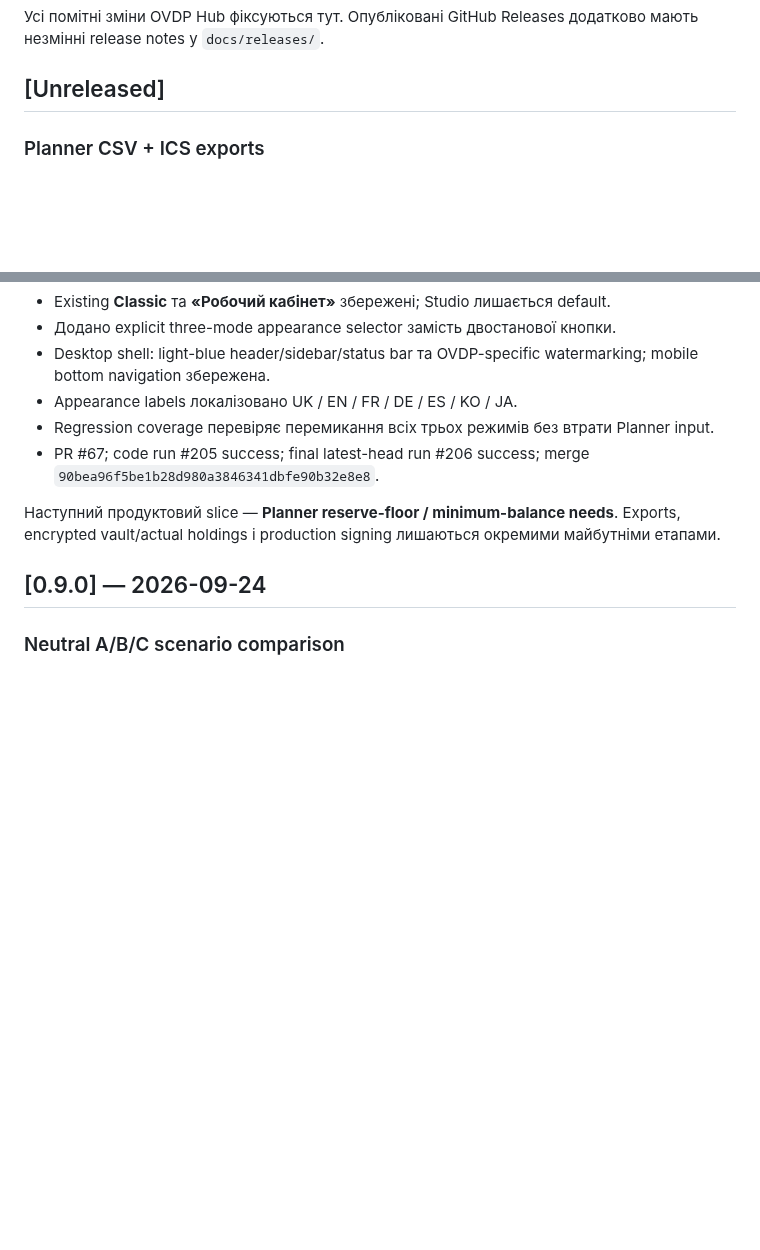
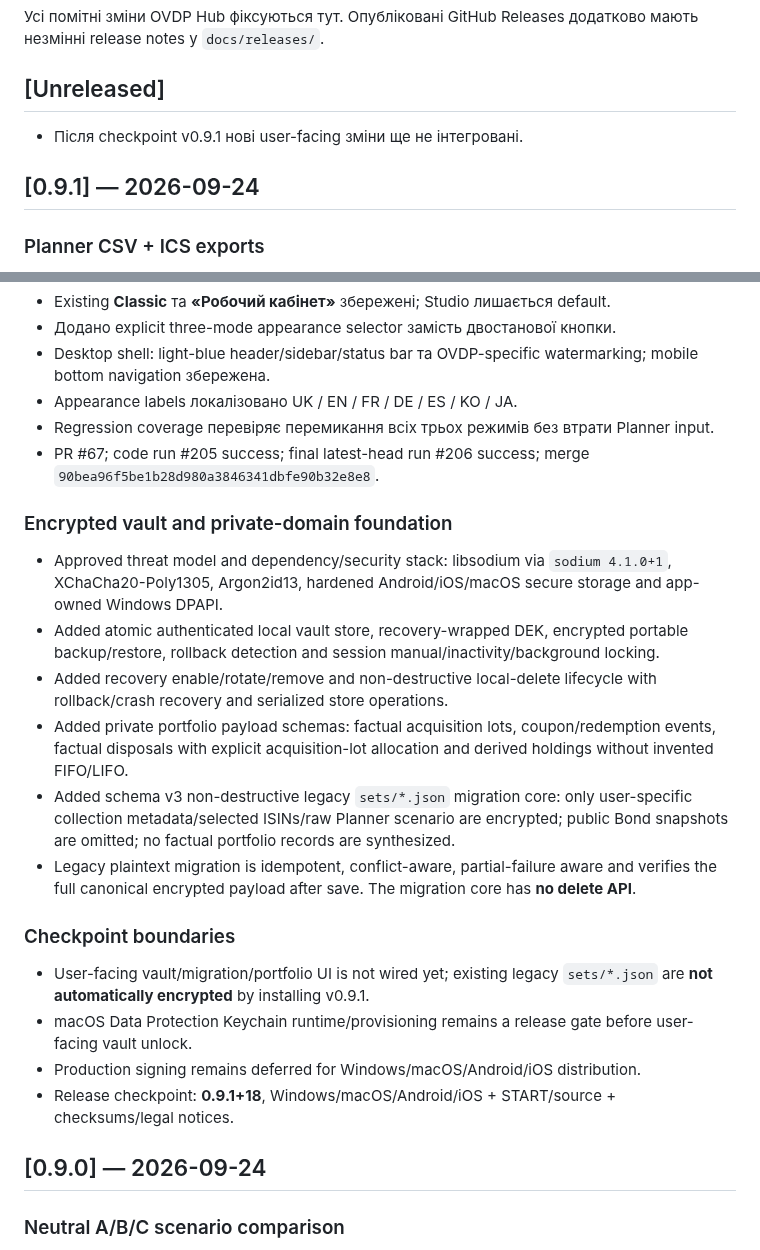
Before and after one commit to RomanZavadaM/ovdp-hub, a Markdown page: CHANGELOG.md, 2 parts joined by grey strips. GitHub-like rendering; blank space fills up the shorter version.

Commit message:
Release: consolidate changelog for v0.9.1

```diff
--- a/CHANGELOG.md
+++ b/CHANGELOG.md
@@ -3,6 +3,10 @@
 Усі помітні зміни OVDP Hub фіксуються тут. Опубліковані GitHub Releases додатково мають незмінні release notes у `docs/releases/`.
 
 ## [Unreleased]
+
+- Після checkpoint v0.9.1 нові user-facing зміни ще не інтегровані.
+
+## [0.9.1] — 2026-09-24
 
 ### Planner CSV + ICS exports
 - Додано deterministic local CSV schema v1 для scenario, positions, typed need rules, coverage та receipt events.
@@ -34,7 +38,19 @@
 - Regression coverage перевіряє перемикання всіх трьох режимів без втрати Planner input.
 - PR #67; code run #205 success; final latest-head run #206 success; merge `90bea96f5be1b28d980a3846341dbfe90b32e8e8`.
 
-Наступний продуктовий slice — **Planner reserve-floor / minimum-balance needs**. Exports, encrypted vault/actual holdings і production signing лишаються окремими майбутніми етапами.
+### Encrypted vault and private-domain foundation
+- Approved threat model and dependency/security stack: libsodium via `sodium 4.1.0+1`, XChaCha20-Poly1305, Argon2id13, hardened Android/iOS/macOS secure storage and app-owned Windows DPAPI.
+- Added atomic authenticated local vault store, recovery-wrapped DEK, encrypted portable backup/restore, rollback detection and session manual/inactivity/background locking.
+- Added recovery enable/rotate/remove and non-destructive local-delete lifecycle with rollback/crash recovery and serialized store operations.
+- Added private portfolio payload schemas: factual acquisition lots, coupon/redemption events, factual disposals with explicit acquisition-lot allocation and derived holdings without invented FIFO/LIFO.
+- Added schema v3 non-destructive legacy `sets/*.json` migration core: only user-specific collection metadata/selected ISINs/raw Planner scenario are encrypted; public Bond snapshots are omitted; no factual portfolio records are synthesized.
+- Legacy plaintext migration is idempotent, conflict-aware, partial-failure aware and verifies the full canonical encrypted payload after save. The migration core has **no delete API**.
+
+### Checkpoint boundaries
+- User-facing vault/migration/portfolio UI is not wired yet; existing legacy `sets/*.json` are **not automatically encrypted** by installing v0.9.1.
+- macOS Data Protection Keychain runtime/provisioning remains a release gate before user-facing vault unlock.
+- Production signing remains deferred for Windows/macOS/Android/iOS distribution.
+- Release checkpoint: **0.9.1+18**, Windows/macOS/Android/iOS + START/source + checksums/legal notices.
 
 ## [0.9.0] — 2026-09-24
 
```
